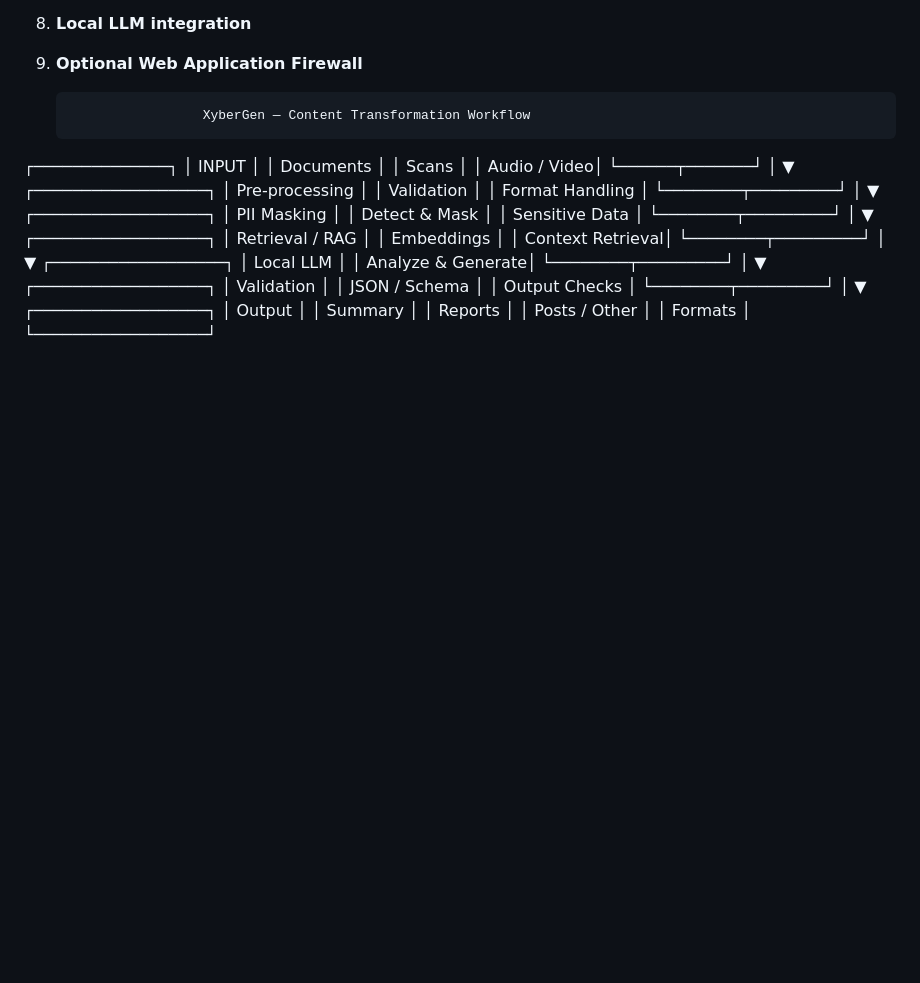
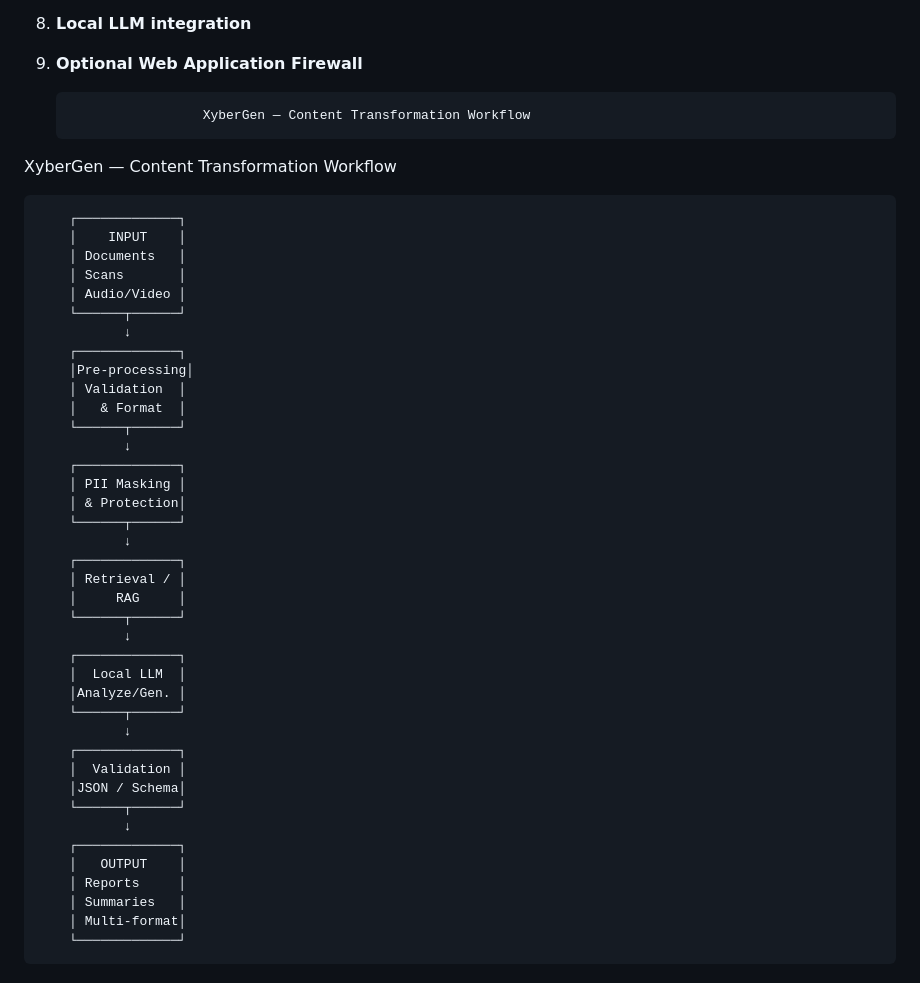
Before and after one commit to Ambuj-code-tech/XyberGen, a Markdown page: README.md, the part around the change. Rendered like a GitHub page; blank space fills up the shorter version.

```diff
--- a/README.md
+++ b/README.md
@@ -46,52 +46,44 @@ The current repository contains the initial working application and focuses on t
 
                         XyberGen — Content Transformation Workflow
 
-┌──────────────┐
-│    INPUT     │
-│ Documents    │
-│ Scans        │
-│ Audio / Video│
-└──────┬───────┘
-       │
-       ▼
-┌──────────────────┐
-│  Pre-processing  │
-│ Validation       │
-│ Format Handling  │
-└────────┬─────────┘
-         │
-         ▼
-┌──────────────────┐
-│   PII Masking    │
-│ Detect & Mask    │
-│ Sensitive Data   │
-└────────┬─────────┘
-         │
-         ▼
-┌──────────────────┐
-│ Retrieval / RAG  │
-│ Embeddings       │
-│ Context Retrieval│
-└────────┬─────────┘
-         │
-         ▼
-┌──────────────────┐
-│    Local LLM     │
-│ Analyze & Generate│
-└────────┬─────────┘
-         │
-         ▼
-┌──────────────────┐
-│    Validation    │
-│ JSON / Schema    │
-│ Output Checks    │
-└────────┬─────────┘
-         │
-         ▼
-┌──────────────────┐
-│     Output       │
-│ Summary          │
-│ Reports          │
-│ Posts / Other    │
-│ Formats          │
-└──────────────────┘
+XyberGen — Content Transformation Workflow
+
+        ┌─────────────┐
+        │    INPUT    │
+        │ Documents   │
+        │ Scans       │
+        │ Audio/Video │
+        └──────┬──────┘
+               ↓
+        ┌─────────────┐
+        │Pre-processing│
+        │ Validation  │
+        │   & Format  │
+        └──────┬──────┘
+               ↓
+        ┌─────────────┐
+        │ PII Masking │
+        │ & Protection│
+        └──────┬──────┘
+               ↓
+        ┌─────────────┐
+        │ Retrieval / │
+        │     RAG     │
+        └──────┬──────┘
+               ↓
+        ┌─────────────┐
+        │  Local LLM  │
+        │Analyze/Gen. │
+        └──────┬──────┘
+               ↓
+        ┌─────────────┐
+        │  Validation │
+        │JSON / Schema│
+        └──────┬──────┘
+               ↓
+        ┌─────────────┐
+        │   OUTPUT    │
+        │ Reports     │
+        │ Summaries   │
+        │ Multi-format│
+        └─────────────┘
```
